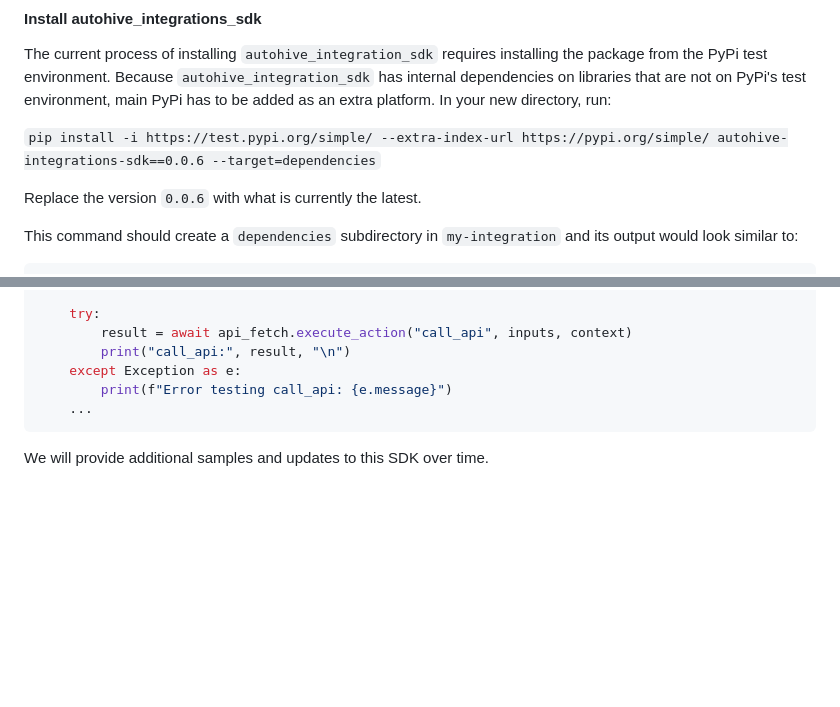
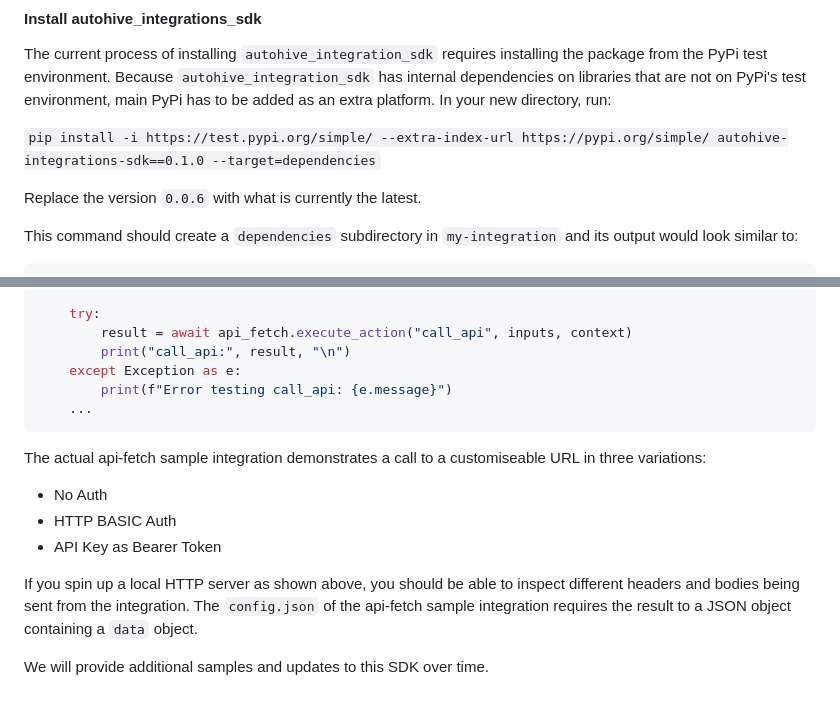
Before and after one commit to Autohive-AI/integrations-sdk, a Markdown page: docs/manual/building_your_first_integration.md, 2 parts joined by grey strips. Rendered like a GitHub page; blank space fills up the shorter version.

Commit message:
Updated documentation

````diff
--- a/docs/manual/building_your_first_integration.md
+++ b/docs/manual/building_your_first_integration.md
@@ -41,7 +41,7 @@ cd my-integration
 
 The current process of installing `autohive_integration_sdk` requires installing the package from the PyPi test environment. Because `autohive_integration_sdk` has internal dependencies on libraries that are not on PyPi's test environment, main PyPi has to be added as an extra platform. In your new directory, run:
 
-`pip install -i https://test.pypi.org/simple/ --extra-index-url https://pypi.org/simple/ autohive-integrations-sdk==0.0.6 --target=dependencies`
+`pip install -i https://test.pypi.org/simple/ --extra-index-url https://pypi.org/simple/ autohive-integrations-sdk==0.1.0 --target=dependencies`
 
 Replace the version `0.0.6` with what is currently the latest.
 
@@ -428,4 +428,12 @@ async with ExecutionContext(auth=auth) as context:
     ...
 ```
 
+The actual api-fetch sample integration demonstrates a call to a customiseable URL in three variations:
+
+- No Auth
+- HTTP BASIC Auth
+- API Key as Bearer Token
+
+If you spin up a local HTTP server as shown above, you should be able to inspect different headers and bodies being sent from the integration. The `config.json` of the api-fetch sample integration requires the result to a JSON object containing a `data` object.
+
 We will provide additional samples and updates to this SDK over time.
````
